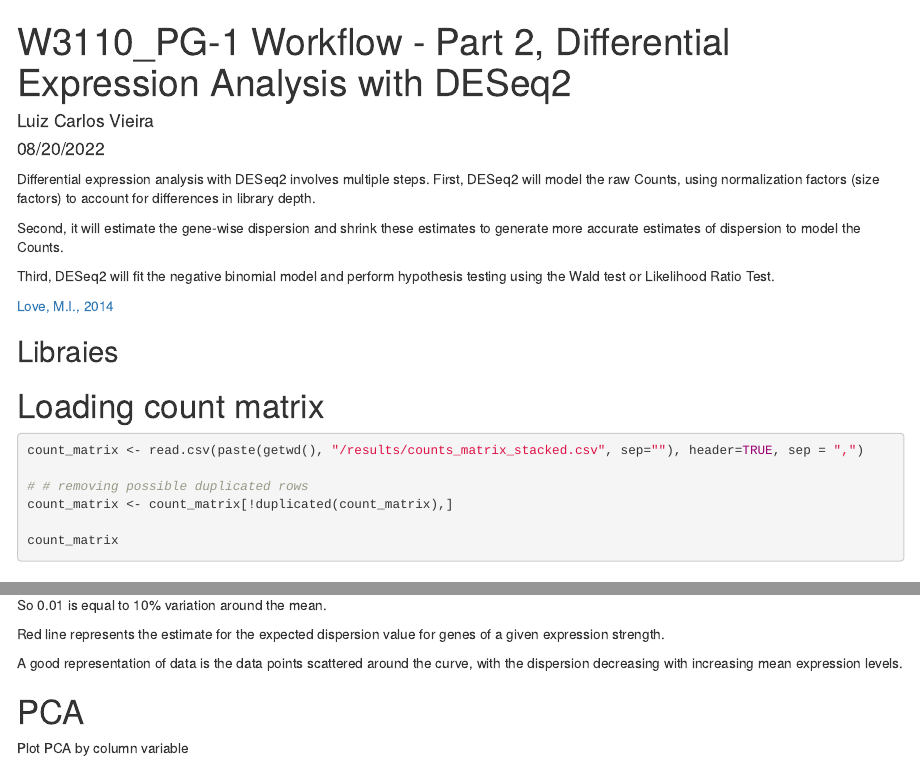
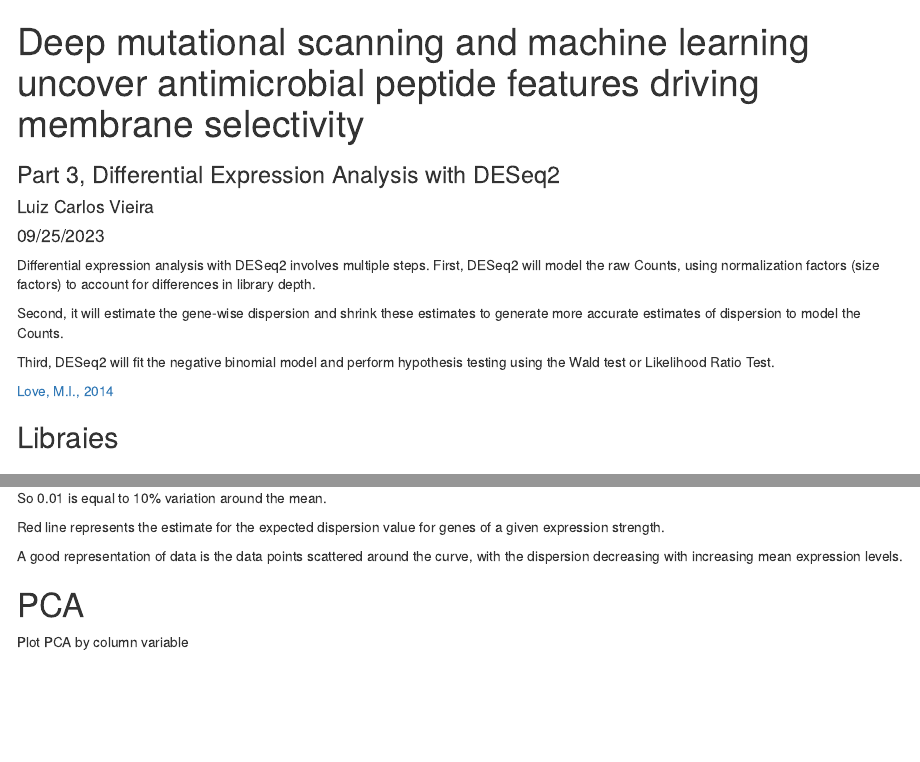
Before and after one commit to ziul-bio/DMS_ML_AMP, an R Markdown document (03_Analyse_Deseq2.Rmd): the page in a window 1100 px wide, from its top, and a second part further down, joined at a grey line. Rendered offline with R 4.5, knitr and Pandoc, with nearby package versions; the code chunks are not run, so their results and figures are left out.

Commit message:
update title deseq analysis

```diff
--- a/03_Analyse_Deseq2.Rmd
+++ b/03_Analyse_Deseq2.Rmd
@@ -1,10 +1,8 @@
 ---
-title: "W3110_PG-1 Workflow - Part 2, Differential Expression Analysis with DESeq2"
+title: "Deep mutational scanning and machine learning uncover antimicrobial peptide features driving membrane selectivity"
+subtitle: "Part 3, Differential Expression Analysis with DESeq2"
 author: "Luiz Carlos Vieira"
-date: "08/20/2022"
-output:
-  html_document:
-    df_print: paged
+date: "09/25/2023"
 ---
 
 
```
